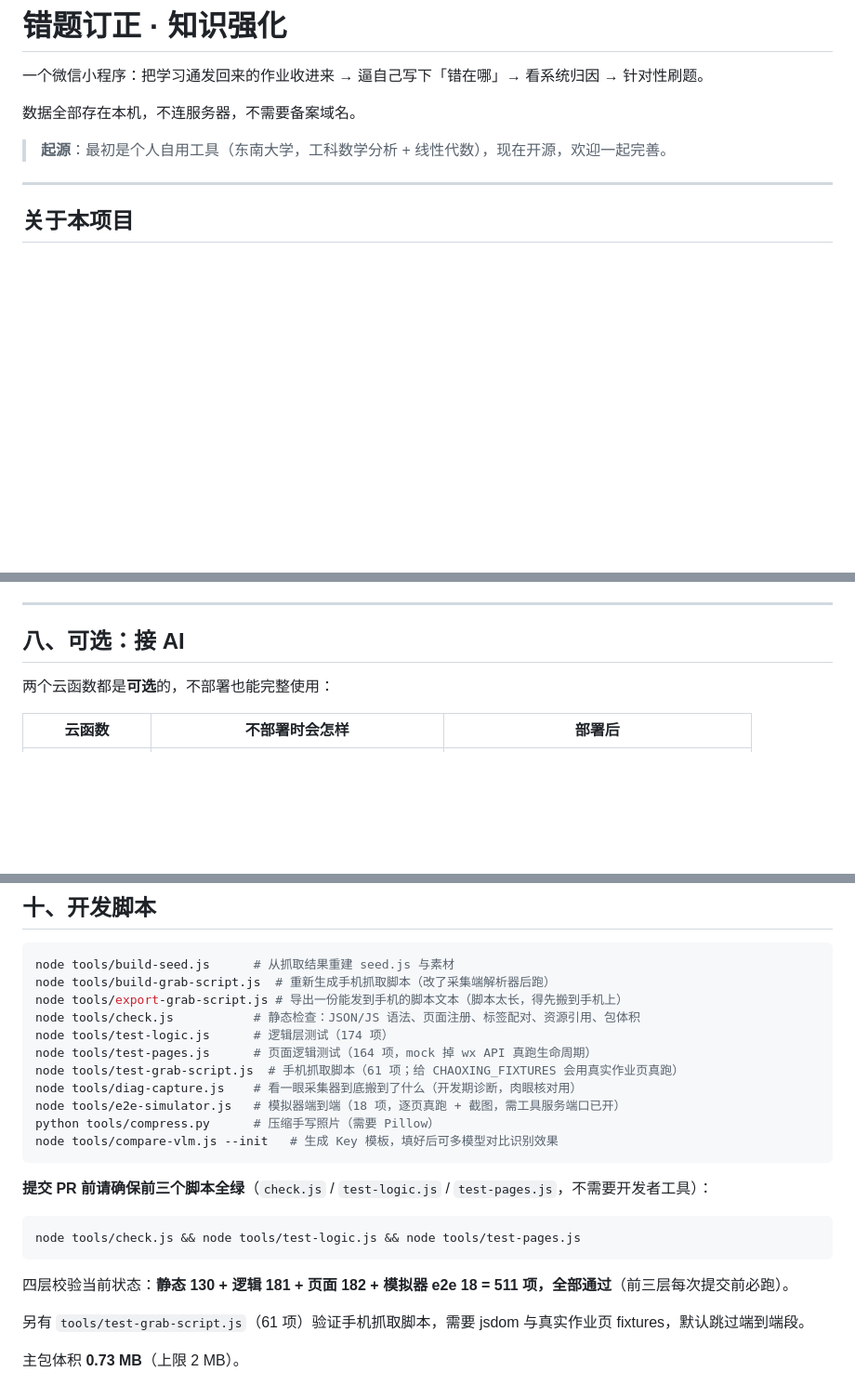
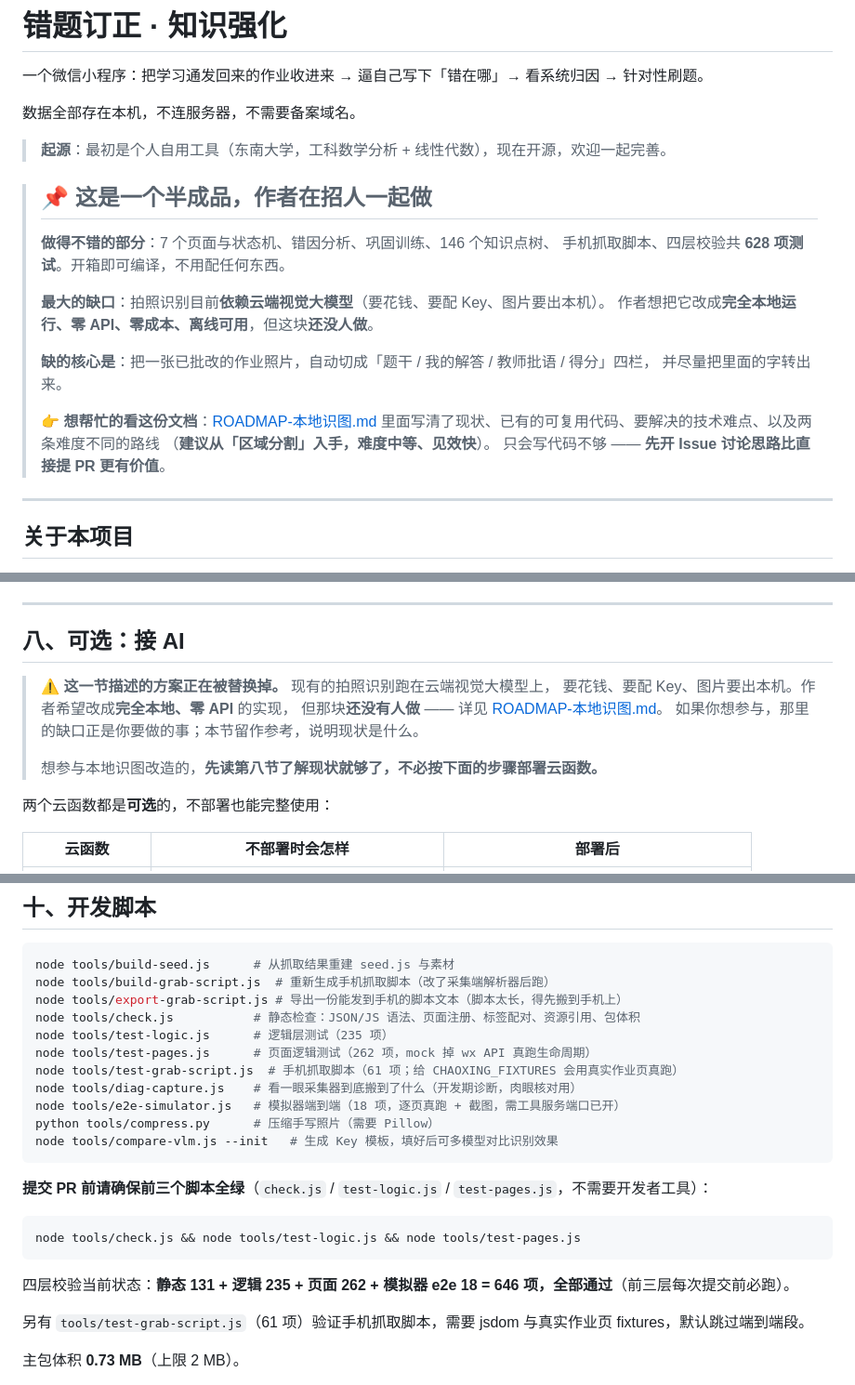
Before and after one commit to micvsco-lang/mistake-notebook-miniprogram, a Markdown page: README.md, 3 parts joined by grey strips. Shown at 93% size. Drawn GitHub-style; blank space fills up the shorter version.

````diff
--- a/README.md
+++ b/README.md
@@ -5,6 +5,22 @@
 数据全部存在本机，不连服务器，不需要备案域名。
 
 > **起源**：最初是个人自用工具（东南大学，工科数学分析 + 线性代数），现在开源，欢迎一起完善。
+
+> ## 📌 这是一个半成品，作者在招人一起做
+>
+> **做得不错的部分**：7 个页面与状态机、错因分析、巩固训练、146 个知识点树、
+> 手机抓取脚本、四层校验共 **628 项测试**。开箱即可编译，不用配任何东西。
+>
+> **最大的缺口**：拍照识别目前**依赖云端视觉大模型**（要花钱、要配 Key、图片要出本机）。
+> 作者想把它改成**完全本地运行、零 API、零成本、离线可用**，但这块**还没人做**。
+>
+> **缺的核心是**：把一张已批改的作业照片，自动切成「题干 / 我的解答 / 教师批语 / 得分」四栏，
+> 并尽量把里面的字转出来。
+>
+> 👉 **想帮忙的看这份文档**：[ROADMAP-本地识图.md](ROADMAP-本地识图.md)
+> 里面写清了现状、已有的可复用代码、要解决的技术难点、以及两条难度不同的路线
+> （**建议从「区域分割」入手，难度中等、见效快**）。
+> 只会写代码不够 —— **先开 Issue 讨论思路比直接提 PR 更有价值**。
 
 ---
 
@@ -241,6 +257,13 @@ new（待订正） ──提交订正──▶ analyzed（已分析） ──训
 
 ## 八、可选：接 AI
 
+> ⚠️ **这一节描述的方案正在被替换掉。** 现有的拍照识别跑在云端视觉大模型上，
+> 要花钱、要配 Key、图片要出本机。作者希望改成**完全本地、零 API** 的实现，
+> 但那块**还没有人做** —— 详见 [ROADMAP-本地识图.md](ROADMAP-本地识图.md)。
+> 如果你想参与，那里的缺口正是你要做的事；本节留作参考，说明现状是什么。
+>
+> 想参与本地识图改造的，**先读第八节了解现状就够了，不必按下面的步骤部署云函数。**
+
 两个云函数都是**可选**的，不部署也能完整使用：
 
 | 云函数 | 不部署时会怎样 | 部署后 |
@@ -327,8 +350,8 @@ node tools/build-seed.js      # 从抓取结果重建 seed.js 与素材
 node tools/build-grab-script.js  # 重新生成手机抓取脚本（改了采集端解析器后跑）
 node tools/export-grab-script.js # 导出一份能发到手机的脚本文本（脚本太长，得先搬到手机上）
 node tools/check.js           # 静态检查：JSON/JS 语法、页面注册、标签配对、资源引用、包体积
-node tools/test-logic.js      # 逻辑层测试（174 项）
-node tools/test-pages.js      # 页面逻辑测试（164 项，mock 掉 wx API 真跑生命周期）
+node tools/test-logic.js      # 逻辑层测试（235 项）
+node tools/test-pages.js      # 页面逻辑测试（262 项，mock 掉 wx API 真跑生命周期）
 node tools/test-grab-script.js  # 手机抓取脚本（61 项；给 CHAOXING_FIXTURES 会用真实作业页真跑）
 node tools/diag-capture.js    # 看一眼采集器到底搬到了什么（开发期诊断，肉眼核对用）
 node tools/e2e-simulator.js   # 模拟器端到端（18 项，逐页真跑 + 截图，需工具服务端口已开）
@@ -342,7 +365,7 @@ node tools/compare-vlm.js --init   # 生成 Key 模板，填好后可多模型
 node tools/check.js && node tools/test-logic.js && node tools/test-pages.js
 ```
 
-四层校验当前状态：**静态 130 + 逻辑 181 + 页面 182 + 模拟器 e2e 18 = 511 项，全部通过**（前三层每次提交前必跑）。
+四层校验当前状态：**静态 131 + 逻辑 235 + 页面 262 + 模拟器 e2e 18 = 646 项，全部通过**（前三层每次提交前必跑）。
 
 另有 `tools/test-grab-script.js`（61 项）验证手机抓取脚本，需要 jsdom 与真实作业页 fixtures，默认跳过端到端段。
 
````
Also changed, not shown: CONTRIBUTING.md (+9 -3 lines), ROADMAP-本地识图.md (added, +146 -0 lines).
